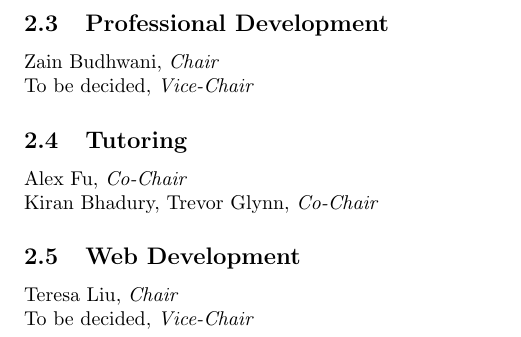
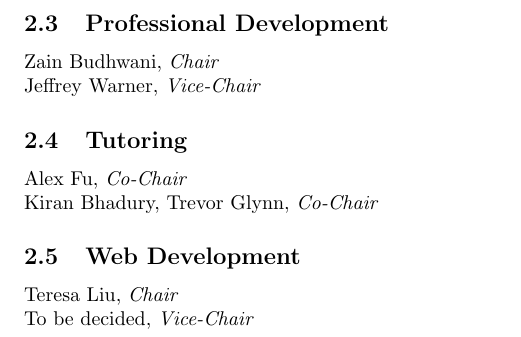
Before and after one commit to DavisCSClub/Archive, a LaTeX document (officers/officers_2016_2017.tex): part of page 2 of 2, cut so that both start at the same text. Compiled offline with pdfLaTeX.

Commit message:
Add Zain's vice chair

```diff
--- a/officers/officers_2016_2017.tex
+++ b/officers/officers_2016_2017.tex
@@ -58,7 +58,7 @@ Prajakta Surve
 \subsection{Professional Development}
 
 \chair{Zain Budhwani}\\
-\vicechair{To be decided}
+\vicechair{Jeffrey Warner}
 
 \subsection{Tutoring}
 
```
Also changed, not shown: officers/officers_2016_2017.pdf.
